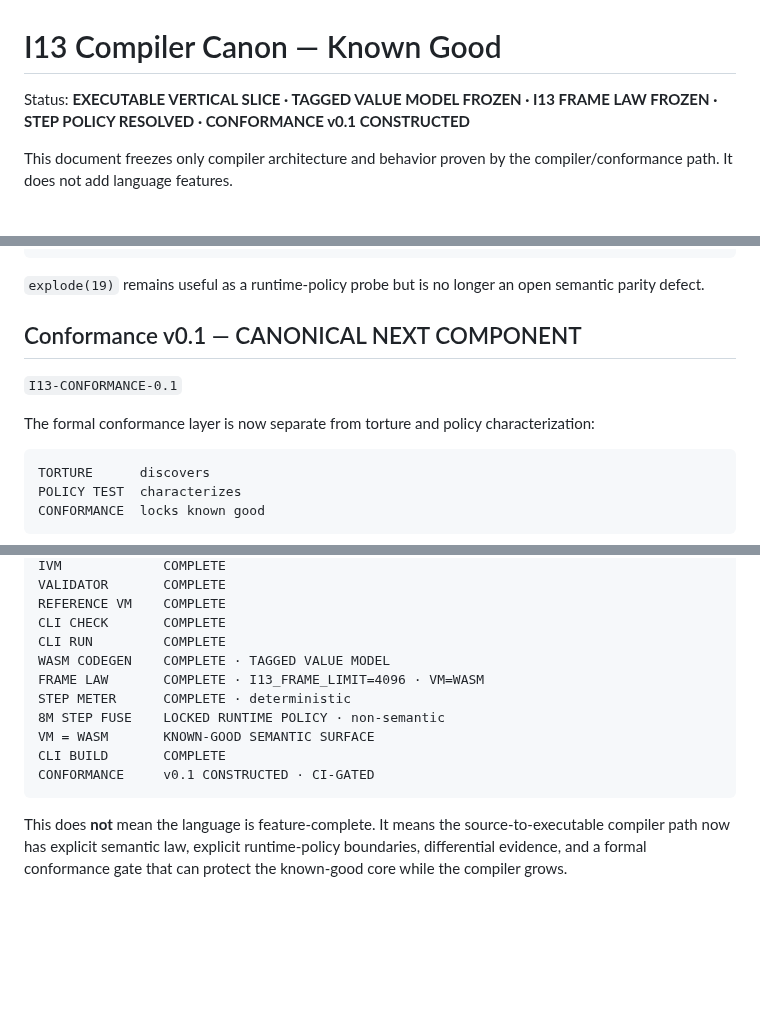
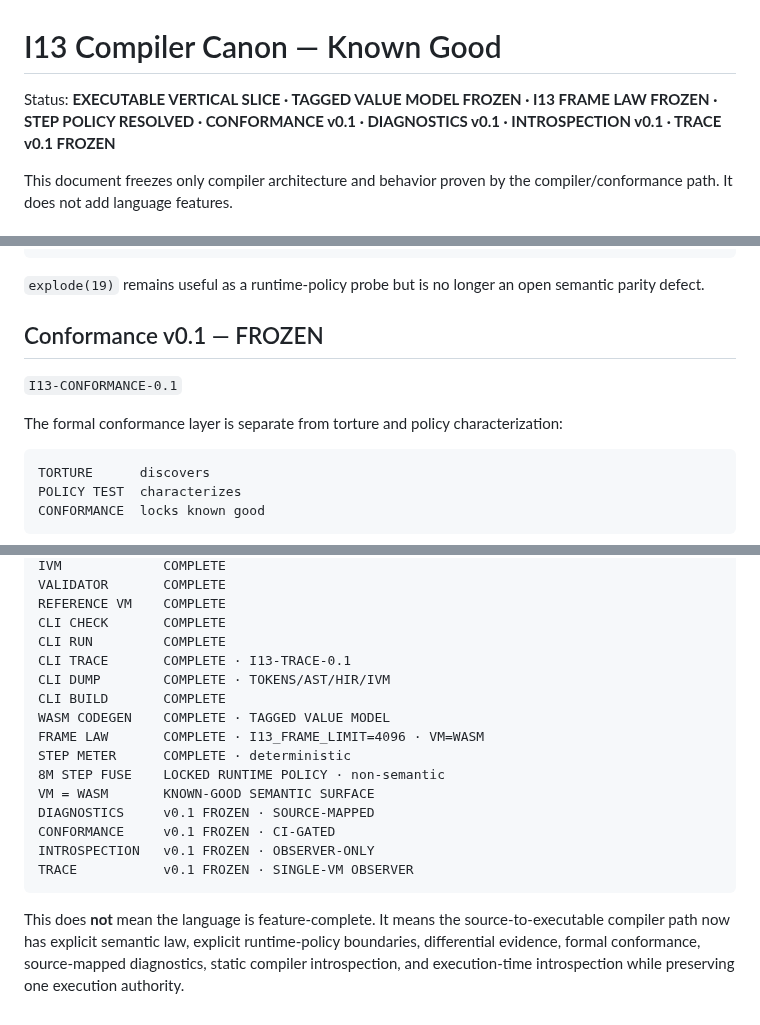
Before and after one commit to DavidWise01/I13-H1.1, a Markdown page: docs/COMPILER-CANON.md, 3 parts joined by grey strips. GitHub-like rendering; blank space fills up the shorter version.

````diff
--- a/docs/COMPILER-CANON.md
+++ b/docs/COMPILER-CANON.md
@@ -1,6 +1,6 @@
 # I13 Compiler Canon — Known Good
 
-Status: **EXECUTABLE VERTICAL SLICE · TAGGED VALUE MODEL FROZEN · I13 FRAME LAW FROZEN · STEP POLICY RESOLVED · CONFORMANCE v0.1 CONSTRUCTED**
+Status: **EXECUTABLE VERTICAL SLICE · TAGGED VALUE MODEL FROZEN · I13 FRAME LAW FROZEN · STEP POLICY RESOLVED · CONFORMANCE v0.1 · DIAGNOSTICS v0.1 · INTROSPECTION v0.1 · TRACE v0.1 FROZEN**
 
 This document freezes only compiler architecture and behavior proven by the compiler/conformance path. It does not add language features.
 
@@ -254,11 +254,11 @@ The measured passing surface includes:
 
 `explode(19)` remains useful as a runtime-policy probe but is no longer an open semantic parity defect.
 
-## Conformance v0.1 — CANONICAL NEXT COMPONENT
+## Conformance v0.1 — FROZEN
 
 `I13-CONFORMANCE-0.1`
 
-The formal conformance layer is now separate from torture and policy characterization:
+The formal conformance layer is separate from torture and policy characterization:
 
 ```text
 TORTURE      discovers
@@ -354,13 +431,18 @@ VALIDATOR       COMPLETE
 REFERENCE VM    COMPLETE
 CLI CHECK       COMPLETE
 CLI RUN         COMPLETE
+CLI TRACE       COMPLETE · I13-TRACE-0.1
+CLI DUMP        COMPLETE · TOKENS/AST/HIR/IVM
+CLI BUILD       COMPLETE
 WASM CODEGEN    COMPLETE · TAGGED VALUE MODEL
 FRAME LAW       COMPLETE · I13_FRAME_LIMIT=4096 · VM=WASM
 STEP METER      COMPLETE · deterministic
 8M STEP FUSE    LOCKED RUNTIME POLICY · non-semantic
 VM = WASM       KNOWN-GOOD SEMANTIC SURFACE
-CLI BUILD       COMPLETE
-CONFORMANCE     v0.1 CONSTRUCTED · CI-GATED
+DIAGNOSTICS     v0.1 FROZEN · SOURCE-MAPPED
+CONFORMANCE     v0.1 FROZEN · CI-GATED
+INTROSPECTION   v0.1 FROZEN · OBSERVER-ONLY
+TRACE           v0.1 FROZEN · SINGLE-VM OBSERVER
 ```
 
-This does **not** mean the language is feature-complete. It means the source-to-executable compiler path now has explicit semantic law, explicit runtime-policy boundaries, differential evidence, and a formal conformance gate that can protect the known-good core while the compiler grows.
+This does **not** mean the language is feature-complete. It means the source-to-executable compiler path now has explicit semantic law, explicit runtime-policy boundaries, differential evidence, formal conformance, source-mapped diagnostics, static compiler introspection, and execution-time introspection while preserving one execution authority.
````
Also changed, not shown: other parts of docs/COMPILER-CANON.md (+77 -0 lines).
